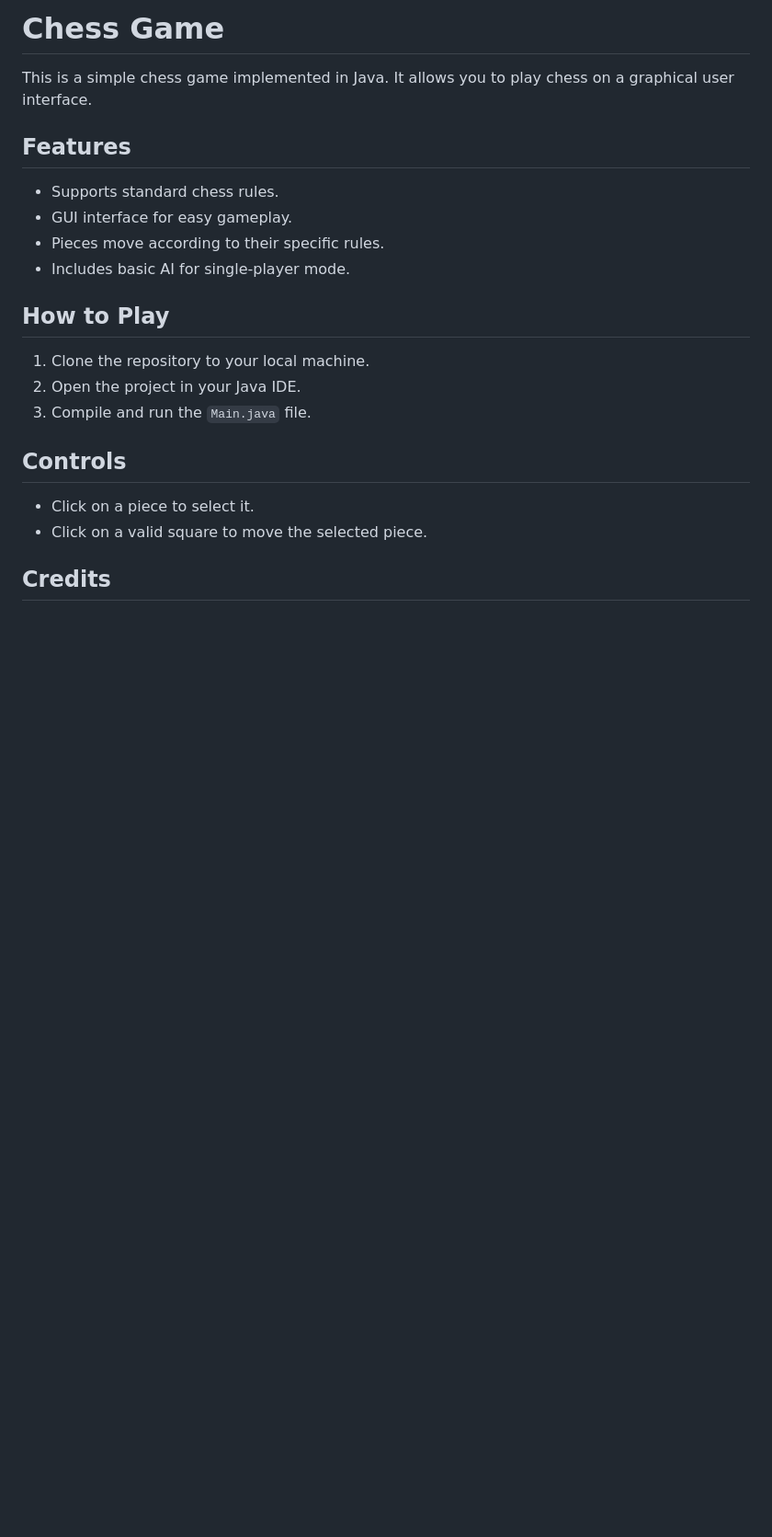
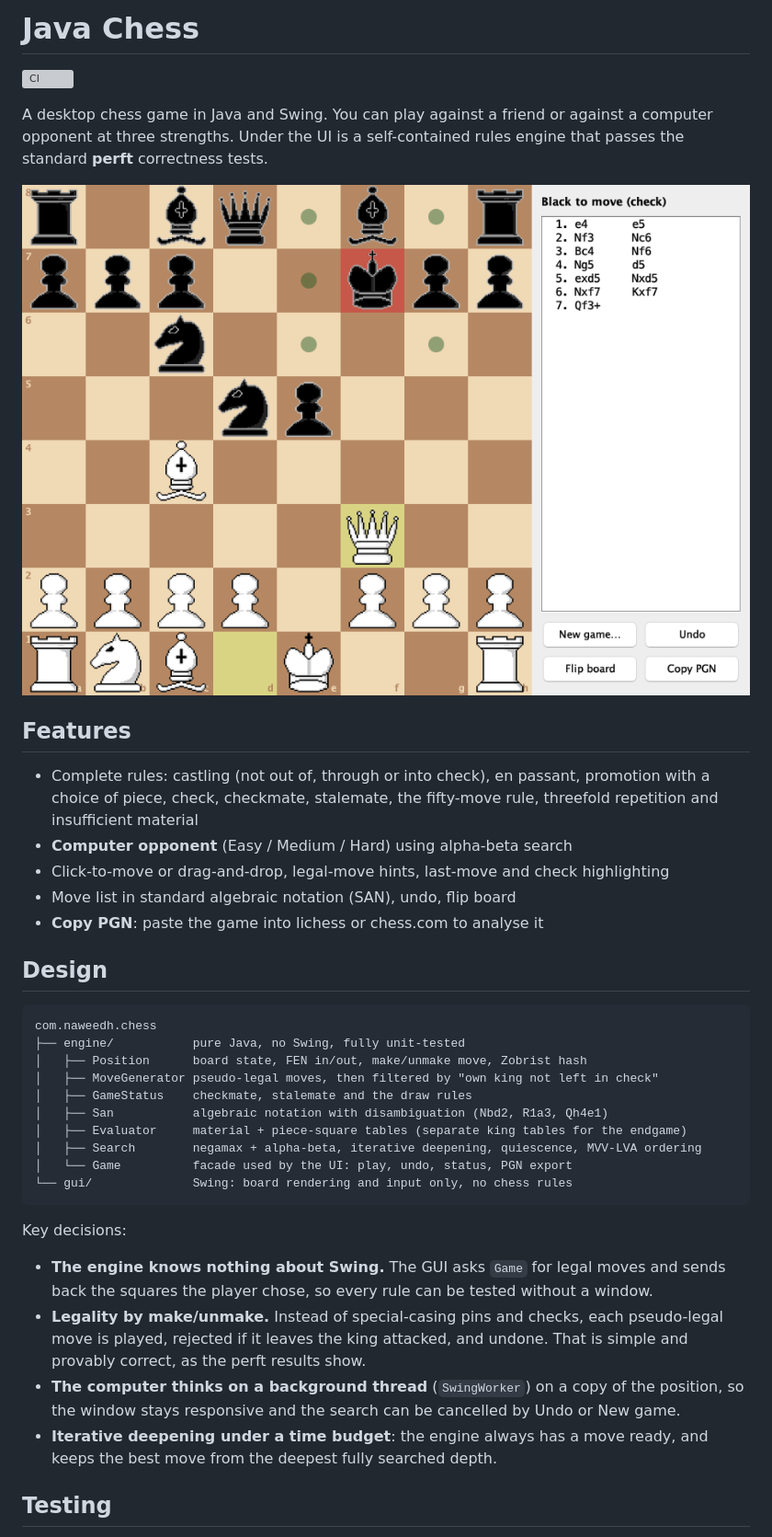
Before and after one commit to naweedhah/Java-ChessGame, a Markdown page: README.md, the part around one of its changes. Shown at 92% size. Rendered like a GitHub page; pictures changed too: docs/screenshot.png (added); blank space fills up the shorter version; grey boxes are pictures that could not be loaded.

````diff
--- a/README.md
+++ b/README.md
@@ -1,24 +1,49 @@
-# Chess Game
+# Java Chess
 
-This is a simple chess game implemented in Java. It allows you to play chess on a graphical user interface.
+[![CI](https://github.com/naweedhah/Java-ChessGame/actions/workflows/ci.yml/badge.svg)](https://github.com/naweedhah/Java-ChessGame/actions/workflows/ci.yml)
+
+A desktop chess game in Java and Swing. You can play against a friend or against a computer
+opponent at three strengths. Under the UI is a self-contained rules engine that passes the
+standard **perft** correctness tests.
+
+![Game window](docs/screenshot.png)
 
 ## Features
 
-- Supports standard chess rules.
-- GUI interface for easy gameplay.
-- Pieces move according to their specific rules.
-- Includes basic AI for single-player mode.
+- Complete rules: castling (not out of, through or into check), en passant, promotion with a
+  choice of piece, check, checkmate, stalemate, the fifty-move rule, threefold repetition and
+  insufficient material
+- **Computer opponent** (Easy / Medium / Hard) using alpha-beta search
+- Click-to-move or drag-and-drop, legal-move hints, last-move and check highlighting
+- Move list in standard algebraic notation (SAN), undo, flip board
+- **Copy PGN**: paste the game into lichess or chess.com to analyse it
 
-## How to Play
+## Design
 
-1. Clone the repository to your local machine.
-2. Open the project in your Java IDE.
-3. Compile and run the `Main.java` file.
+```
+com.naweedh.chess
+├── engine/           pure Java, no Swing, fully unit-tested
+│   ├── Position      board state, FEN in/out, make/unmake move, Zobrist hash
+│   ├── MoveGenerator pseudo-legal moves, then filtered by "own king not left in check"
+│   ├── GameStatus    checkmate, stalemate and the draw rules
+│   ├── San           algebraic notation with disambiguation (Nbd2, R1a3, Qh4e1)
+│   ├── Evaluator     material + piece-square tables (separate king tables for the endgame)
+│   ├── Search        negamax + alpha-beta, iterative deepening, quiescence, MVV-LVA ordering
+│   └── Game          facade used by the UI: play, undo, status, PGN export
+└── gui/              Swing: board rendering and input only, no chess rules
+```
 
-## Controls
+Key decisions:
 
-- Click on a piece to select it.
-- Click on a valid square to move the selected piece.
+- **The engine knows nothing about Swing.** The GUI asks `Game` for legal moves and sends back
+  the squares the player chose, so every rule can be tested without a window.
+- **Legality by make/unmake.** Instead of special-casing pins and checks, each pseudo-legal
+  move is played, rejected if it leaves the king attacked, and undone. That is simple and
+  provably correct, as the perft results show.
+- **The computer thinks on a background thread** (`SwingWorker`) on a copy of the position,
+  so the window stays responsive and the search can be cancelled by Undo or New game.
+- **Iterative deepening under a time budget**: the engine always has a move ready, and keeps
+  the best move from the deepest fully searched depth.
 
-## Credits
+## Testing
 
````
Also changed, not shown: other parts of README.md (+25 -2 lines), 8 other files.
